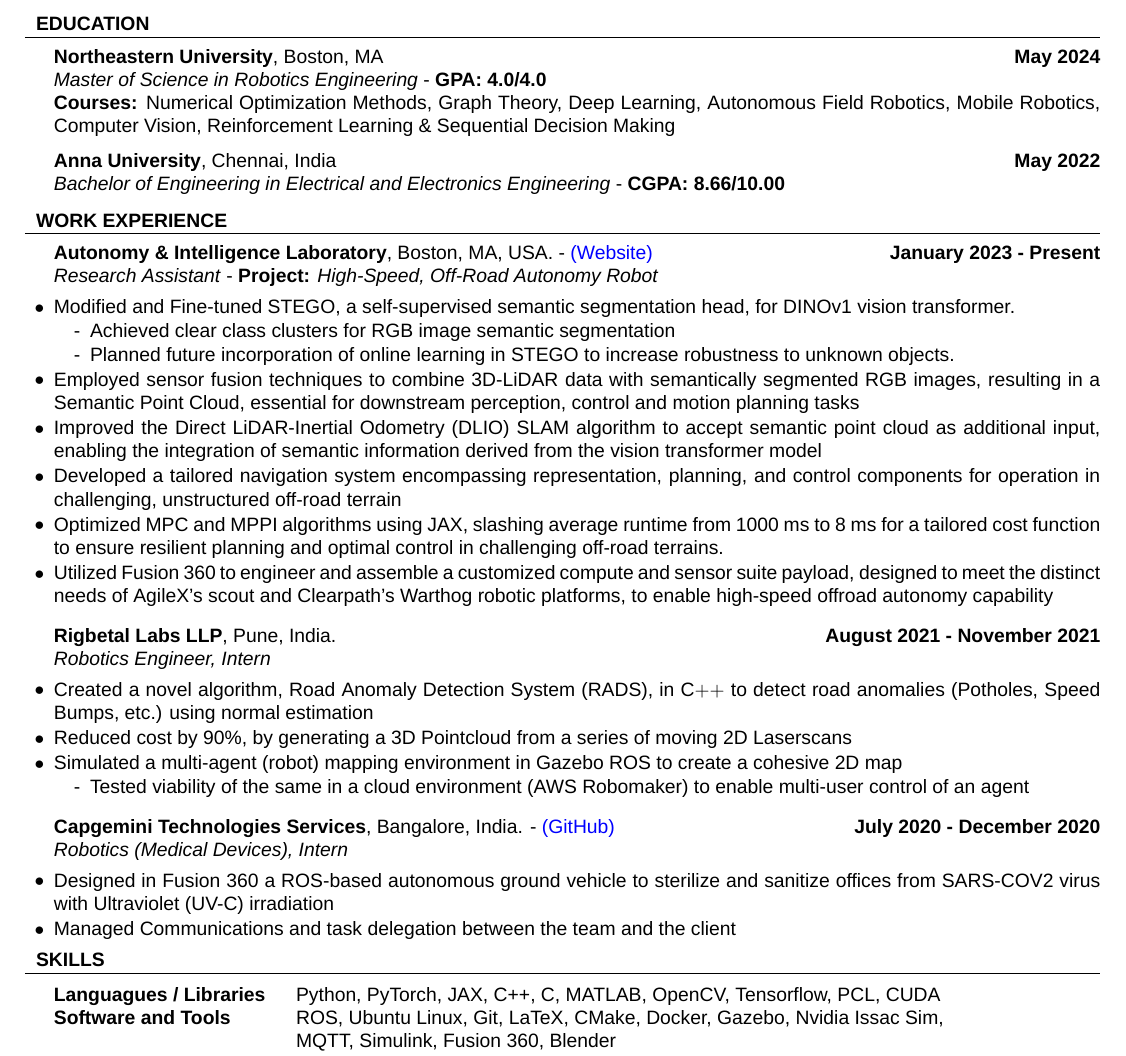
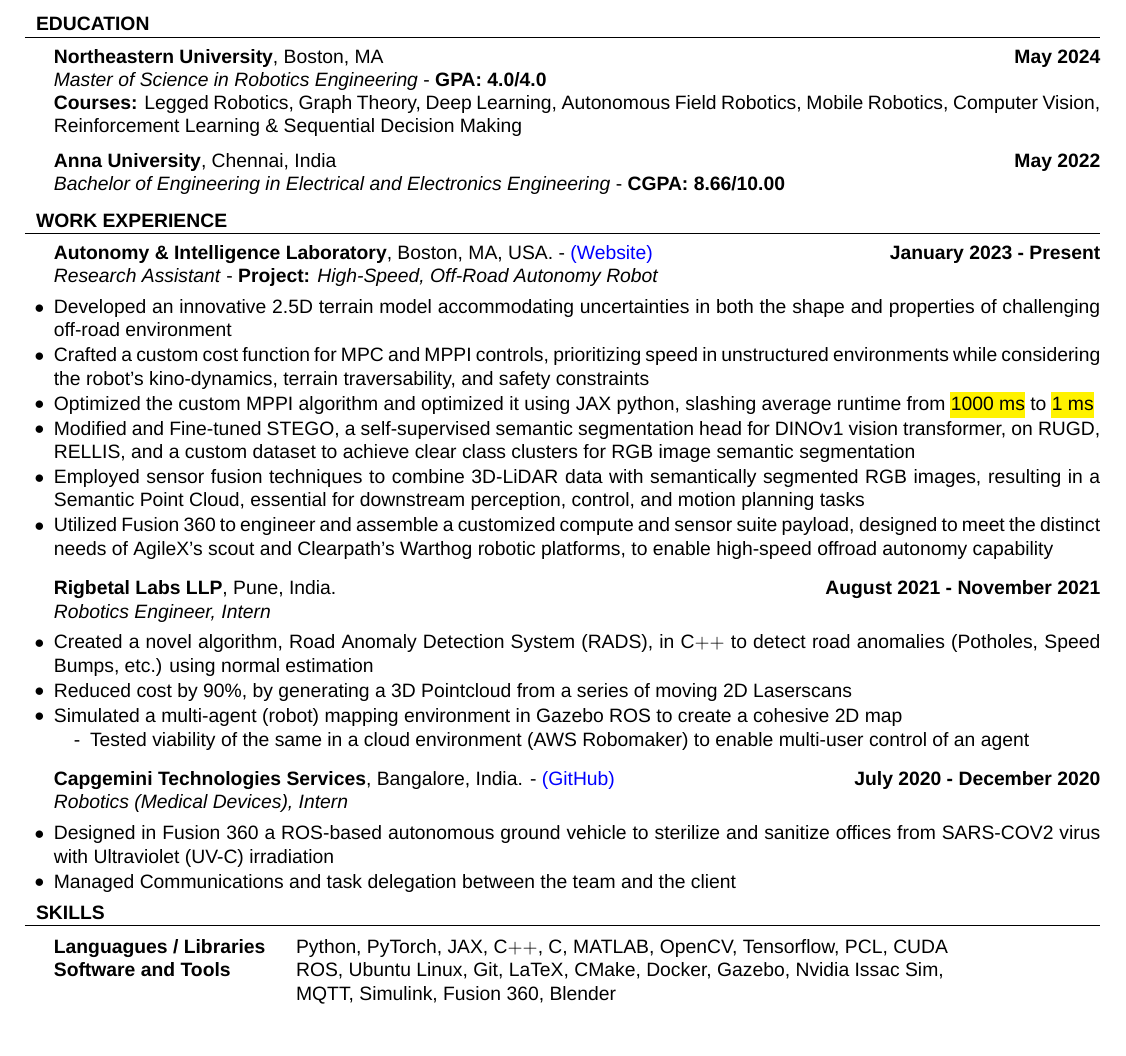
Before and after one commit to Sahas-Ananth/Resume, a LaTeX CV (sahas_resume.tex, which reads resume.cls): part of the page, cut so that both start at the same text, the shorter picture padded with empty space. Compiled offline with XeLaTeX; a missing font is replaced by an installed copy or a similar font.

Commit message:
Update on Overleaf.

```diff
--- a/resume.cls
+++ b/resume.cls
@@ -35,6 +35,7 @@
 \usepackage[T1]{fontenc}
 \usepackage{amsmath}
 \usepackage{fontspec}
+\usepackage{color,soul}
 
 %--------------------------------------------------------------
 \usepackage{color}
--- a/sahas_resume.tex
+++ b/sahas_resume.tex
@@ -41,7 +41,7 @@
 
 	{\bf Northeastern University}, Boston, MA \hfill {\bf May 2024}
 	\\\textit{Master of Science in Robotics Engineering} - \textbf{GPA: 4.0/4.0}\\
- 	\textbf{Courses:} Numerical Optimization Methods, Graph Theory, Deep Learning, Autonomous Field Robotics, Mobile Robotics, Computer Vision, Reinforcement Learning \& Sequential Decision Making
+ 	\textbf{Courses:} Legged Robotics, Graph Theory, Deep Learning, Autonomous Field Robotics, Mobile Robotics, Computer Vision, Reinforcement Learning \& Sequential Decision Making
 
 	{\bf Anna University}, Chennai, India \hfill {\bf May 2022}
 	\\\textit{Bachelor of Engineering in Electrical and Electronics Engineering} - \textbf{CGPA: 8.66/10.00}\\
@@ -52,26 +52,24 @@
     %	Projects
     \begin{rSection}{WORK EXPERIENCE}
 	\begin{rSubsectiond}{\textbf{Autonomy \& Intelligence Laboratory}, Boston, MA, USA. - \href{https://neu-autonomy.github.io/lab_website/team/}{(Website)}}{\textbf{January 2023 - Present} \\\textit{Research Assistant} - \textbf{Project:} \textit{High-Speed, Off-Road Autonomy Robot}}
-	\item Modified and Fine-tuned STEGO, a self-supervised semantic segmentation head, for DINOv1 vision transformer.
-	    \begin{itemize}
-     \vspace{-2mm}
-		\item[-] Achieved clear class clusters for RGB image semantic segmentation
-  \vspace{-2mm}
+        \item Developed an innovative 2.5D terrain model accommodating uncertainties in both the shape and properties of challenging off-road environment
+        \item Crafted a custom cost function for MPC and MPPI controls, prioritizing speed in unstructured environments while considering the robot's kino-dynamics, terrain traversability, and safety constraints
+        \item Optimized the custom MPPI algorithm and optimized it using JAX python, slashing average runtime from \hl{1000 ms} to \hl{1 ms}
+        \item Modified and Fine-tuned STEGO, a self-supervised semantic segmentation head for DINOv1 vision transformer, on RUGD, RELLIS, and a custom dataset to achieve clear class clusters for RGB image semantic segmentation
+             % \vspace{-2mm}
 		% \item[-] Increased robustness and adaptability to diverse environments through self-supervised learning
-		\item[-] Planned future incorporation of online learning in STEGO to increase robustness to unknown objects.
-	    \end{itemize}
+		% \item[-] Planned future incorporation of online learning in STEGO to increase robustness to unknown objects.
+	    % \end{itemize}
 	    % \item Implemented STEGO, a self-supervised semantic segmentation AI model, utilizing DINOv1 Vision Transformer as its backbone. Addressed the curse of dimensions problem, resulting in clear semantic class clusters for RGB image segmentation.
 	    % \item Facilitated deployment in diverse environments by utilizing self-supervised learning of STEGO thereby reducing reliance on human annotation, and enhancing the adaptability and robustness of the algorithm.
 	% \item Designed and fabricated a custom high-speed, off-road mobile robot using Fusion 360, to enable seamless customization
-	% \item Implemented sensor fusion in ROS between 3D-LiDAR and semantic image, obtaining sematic point cloud for perception
-        \item Employed sensor fusion techniques to combine 3D-LiDAR data with semantically segmented RGB images, resulting in a Semantic Point Cloud, essential for downstream perception, control and motion planning tasks
-        \item Improved the Direct LiDAR-Inertial Odometry (DLIO) SLAM algorithm to accept semantic point cloud as additional input, enabling the integration of semantic information derived from the vision transformer model
+	% \item Implemented sensor fusion in ROS between 3D-LiDAR and semantic image, obtaining semantic point cloud for perception
+        \item Employed sensor fusion techniques to combine 3D-LiDAR data with semantically segmented RGB images, resulting in a Semantic Point Cloud, essential for downstream perception, control, and motion planning tasks
+        % \item Improved the Direct LiDAR-Inertial Odometry (DLIO) SLAM algorithm to accept semantic point cloud as additional input, enabling the integration of semantic information derived from the vision transformer model
         % \item Integrated SLAM (Simultaneous Localization and Mapping) and autonomous navigation algorithms, in both ROS1 and ROS2, enabling high-speed offroad autonomy capability in mobile robots
-        \item Developed a tailored navigation system encompassing representation, planning, and control components for operation in challenging, unstructured off-road terrain
-        \item Optimized MPC and MPPI algorithms using JAX, slashing average runtime from 1000 ms to 8 ms for a tailored cost function to ensure resilient planning and optimal control in challenging off-road terrains.
         \item Utilized Fusion 360 to engineer and assemble a customized compute and sensor suite payload, designed to meet the distinct needs of AgileX's scout and Clearpath's Warthog robotic platforms, to enable high-speed offroad autonomy capability
 	    % \item Developed a novel Vision Transformer-based Deep Neural Network for Semantic Segmentation of RGB/RGB-D images.
-	    % \item Incorporated Unsupervised and online learning techniques to enhance the network's robustness.
+	    % \item Incorporated Unsupervised and oOnline -learning techniques to enhance the network's robustness.
 	    % \item Designed and Fabricated a custom Mobile Robot with High-Speed, Off-Road Autonomy capabilities.
 	    % \item Implemented sensor fusion between 3D-LiDAR and camera to obtain precise RGB-D images.
 	\end{rSubsectiond}
@@ -95,7 +93,7 @@
 \vspace{-3mm}
     \begin{rSection}{SKILLS}
 	\begin{tabular}{ @ {} >{\bfseries}l @{\hspace{3ex}} l }
-	    Languagues / Libraries &  Python, PyTorch, JAX, C++, C, MATLAB, OpenCV, Tensorflow, PCL, CUDA\\
+	    Languagues / Libraries &  Python, PyTorch, JAX, C$++$, C, MATLAB, OpenCV, Tensorflow, PCL, CUDA\\
 	    Software and Tools & ROS, Ubuntu Linux, Git, LaTeX, CMake, Docker, Gazebo, Nvidia Issac Sim, \\
 	    & MQTT, Simulink, Fusion 360, Blender\\
 	    % Languages & English, Tamil, Hindi
```
